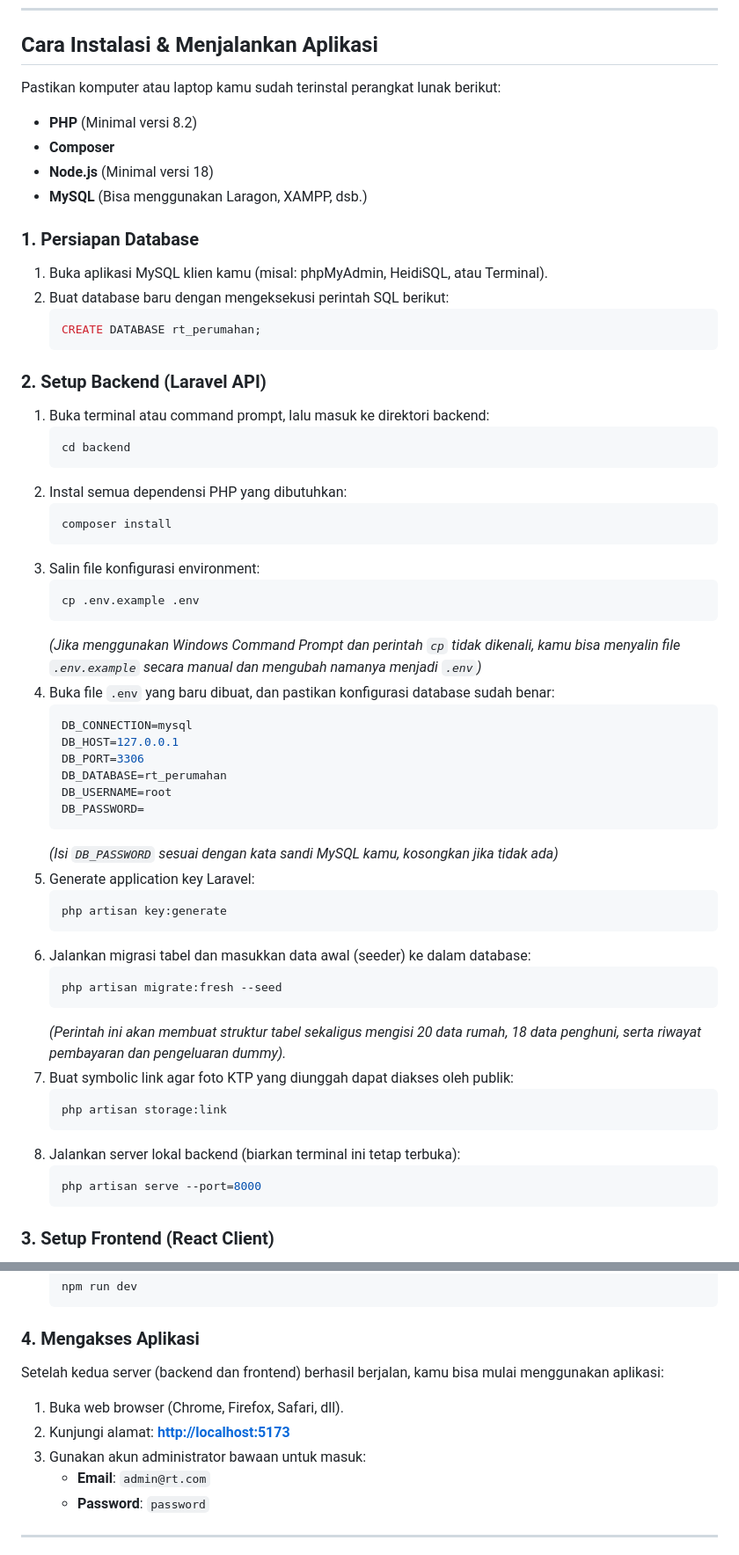
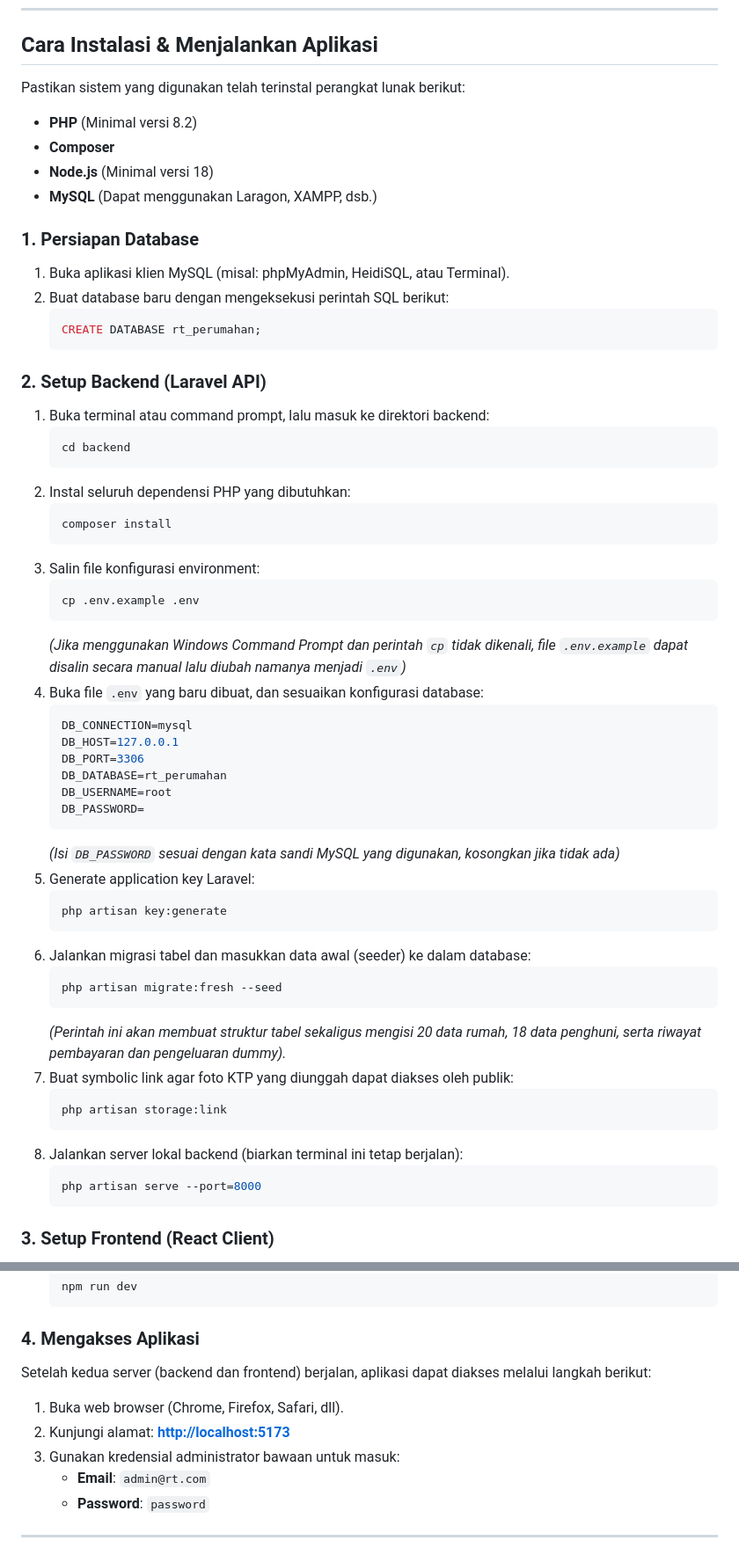
Before and after one commit to 4aDudDu/Web-Admin-RT-Adryan-Maha-Putra-FullstackDeveloper, a Markdown page: README.md, 2 parts joined by grey strips. Shown at 88% size. Rendered like a GitHub page.

````diff
--- a/README.md
+++ b/README.md
@@ -79,14 +79,14 @@ webloker/
 
 ## Cara Instalasi & Menjalankan Aplikasi
 
-Pastikan komputer atau laptop kamu sudah terinstal perangkat lunak berikut:
+Pastikan sistem yang digunakan telah terinstal perangkat lunak berikut:
 * **PHP** (Minimal versi 8.2)
 * **Composer**
 * **Node.js** (Minimal versi 18)
-* **MySQL** (Bisa menggunakan Laragon, XAMPP, dsb.)
+* **MySQL** (Dapat menggunakan Laragon, XAMPP, dsb.)
 
 ### 1. Persiapan Database
-1. Buka aplikasi MySQL klien kamu (misal: phpMyAdmin, HeidiSQL, atau Terminal).
+1. Buka aplikasi klien MySQL (misal: phpMyAdmin, HeidiSQL, atau Terminal).
 2. Buat database baru dengan mengeksekusi perintah SQL berikut:
    ```sql
    CREATE DATABASE rt_perumahan;
@@ -97,7 +97,7 @@ Pastikan komputer atau laptop kamu sudah terinstal perangkat lunak berikut:
    ```bash
    cd backend
    ```
-2. Instal semua dependensi PHP yang dibutuhkan:
+2. Instal seluruh dependensi PHP yang dibutuhkan:
    ```bash
    composer install
    ```
@@ -105,8 +105,8 @@ Pastikan komputer atau laptop kamu sudah terinstal perangkat lunak berikut:
    ```bash
    cp .env.example .env
    ```
-   *(Jika menggunakan Windows Command Prompt dan perintah `cp` tidak dikenali, kamu bisa menyalin file `.env.example` secara manual dan mengubah namanya menjadi `.env`)*
-4. Buka file `.env` yang baru dibuat, dan pastikan konfigurasi database sudah benar:
+   *(Jika menggunakan Windows Command Prompt dan perintah `cp` tidak dikenali, file `.env.example` dapat disalin secara manual lalu diubah namanya menjadi `.env`)*
+4. Buka file `.env` yang baru dibuat, dan sesuaikan konfigurasi database:
    ```env
    DB_CONNECTION=mysql
    DB_HOST=127.0.0.1
@@ -115,7 +115,7 @@ Pastikan komputer atau laptop kamu sudah terinstal perangkat lunak berikut:
    DB_USERNAME=root
    DB_PASSWORD=
    ```
-   *(Isi `DB_PASSWORD` sesuai dengan kata sandi MySQL kamu, kosongkan jika tidak ada)*
+   *(Isi `DB_PASSWORD` sesuai dengan kata sandi MySQL yang digunakan, kosongkan jika tidak ada)*
 5. Generate application key Laravel:
    ```bash
    php artisan key:generate
@@ -129,7 +129,7 @@ Pastikan komputer atau laptop kamu sudah terinstal perangkat lunak berikut:
    ```bash
    php artisan storage:link
    ```
-8. Jalankan server lokal backend (biarkan terminal ini tetap terbuka):
+8. Jalankan server lokal backend (biarkan terminal ini tetap berjalan):
    ```bash
    php artisan serve --port=8000
    ```
@@ -149,10 +149,10 @@ Pastikan komputer atau laptop kamu sudah terinstal perangkat lunak berikut:
    ```
 
 ### 4. Mengakses Aplikasi
-Setelah kedua server (backend dan frontend) berhasil berjalan, kamu bisa mulai menggunakan aplikasi:
+Setelah kedua server (backend dan frontend) berjalan, aplikasi dapat diakses melalui langkah berikut:
 1. Buka web browser (Chrome, Firefox, Safari, dll).
 2. Kunjungi alamat: **[http://localhost:5173](http://localhost:5173)**
-3. Gunakan akun administrator bawaan untuk masuk:
+3. Gunakan kredensial administrator bawaan untuk masuk:
    * **Email**: `admin@rt.com`
    * **Password**: `password`
 
````
